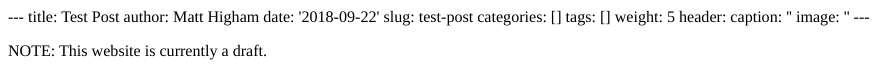
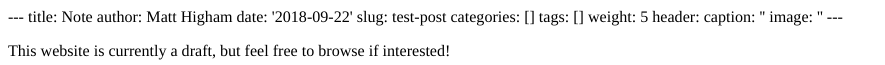
Before and after one commit to highamm/PersonalWebsite, an R Markdown document (content/home/2018-09-22-test-post.Rmd): the page in a window 1100 px wide, from its top. The pictures show the output file content/home/2018-09-22-test-post.html that the author committed with the source, opened offline.

Commit message:
Updated the language about the draft (making sure that netlify automatically udpates once this is pushed).

```diff
--- a/content/home/2018-09-22-test-post.Rmd
+++ b/content/home/2018-09-22-test-post.Rmd
@@ -1,5 +1,5 @@
 ---
-title: Test Post
+title: Note
 author: Matt Higham
 date: '2018-09-22'
 slug: test-post
@@ -12,4 +12,4 @@ header:
 ---
 
 
-NOTE: This website is currently a draft.
+This website is currently a draft, but feel free to browse if interested!
```
Also changed, not shown: content/home/2018-09-22-test-post.html.
